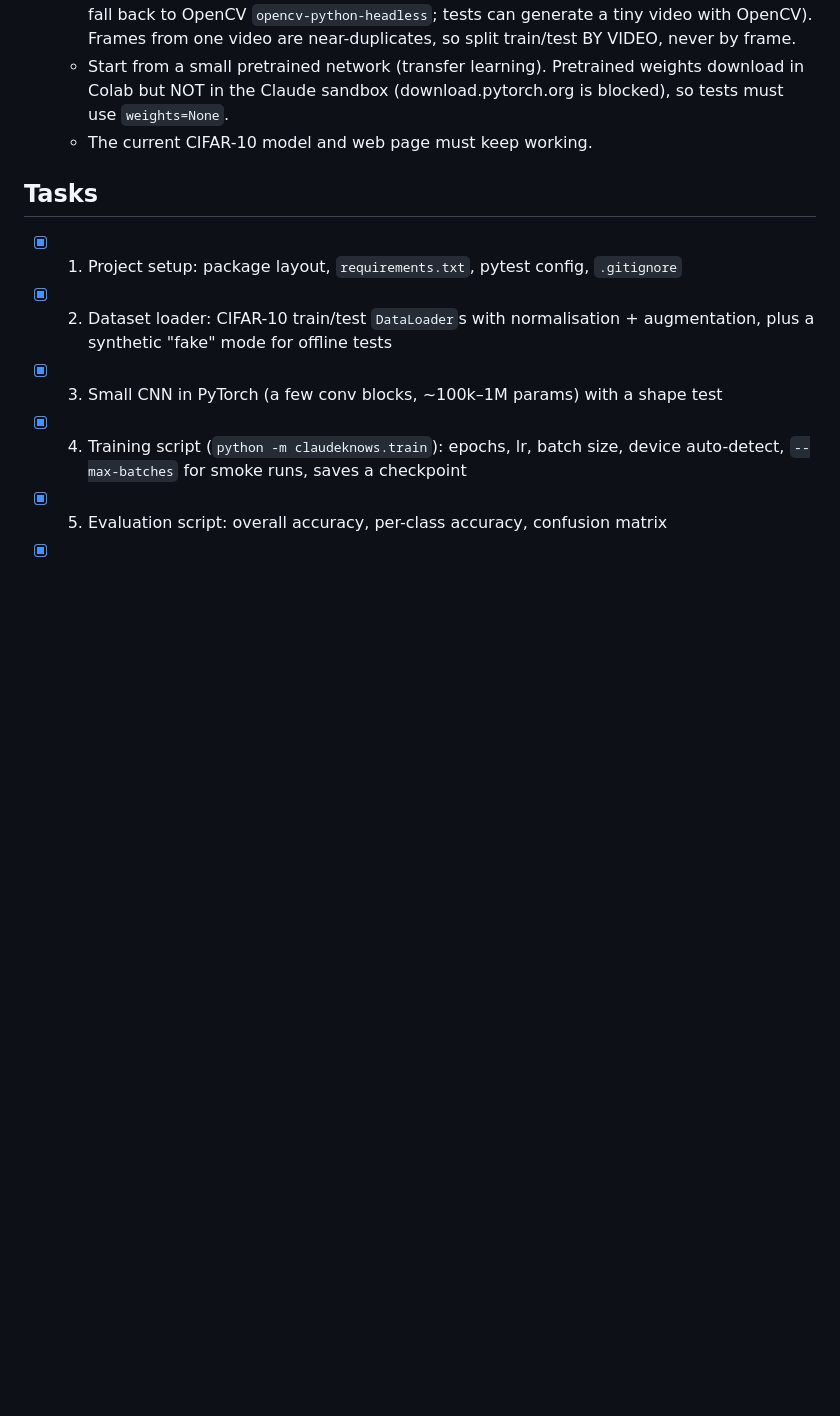
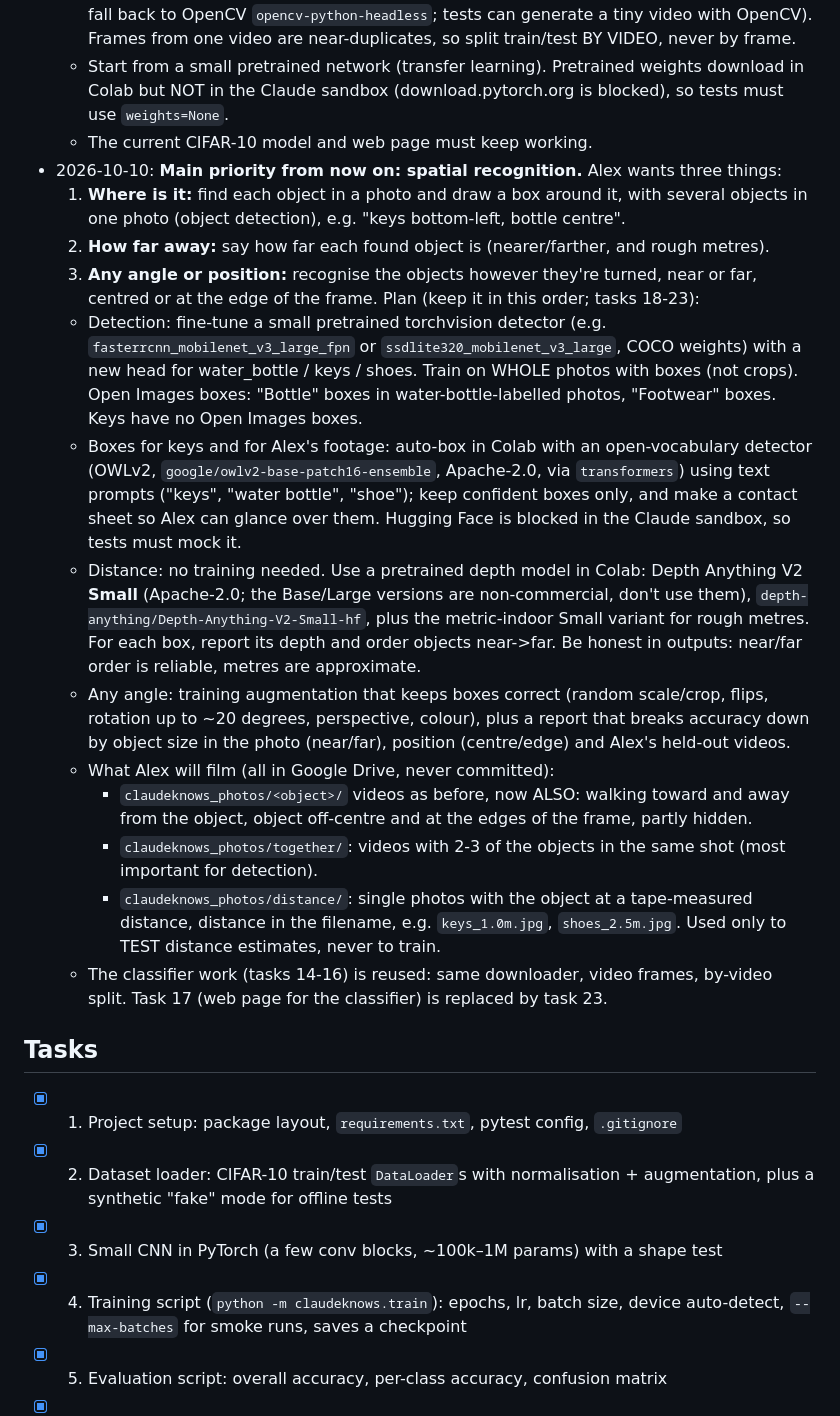
Before and after one commit to alexg-sketch/claudeknows, a Markdown page: ROADMAP.md, the part around one of its changes. Drawn GitHub-style; blank space fills up the shorter version.

Commit message:
Roadmap: spatial recognition (detection, distance, any angle) as main priority
Co-Authored-By: Claude Opus 5.5 <noreply@anthropic.com>
Claude-Session: https://claude.ai/code/session_01QDoUSV6y7SK4VBSv5QkXNU

```diff
--- a/ROADMAP.md
+++ b/ROADMAP.md
@@ -43,6 +43,42 @@ an action from that label (and how confident the model is).
     download in Colab but NOT in the Claude sandbox (download.pytorch.org is
     blocked), so tests must use `weights=None`.
   - The current CIFAR-10 model and web page must keep working.
+- 2026-10-10: **Main priority from now on: spatial recognition.** Alex wants three things:
+  1. **Where is it:** find each object in a photo and draw a box around it, with several
+     objects in one photo (object detection), e.g. "keys bottom-left, bottle centre".
+  2. **How far away:** say how far each found object is (nearer/farther, and rough metres).
+  3. **Any angle or position:** recognise the objects however they're turned, near or
+     far, centred or at the edge of the frame.
+  Plan (keep it in this order; tasks 18-23):
+  - Detection: fine-tune a small pretrained torchvision detector (e.g.
+    `fasterrcnn_mobilenet_v3_large_fpn` or `ssdlite320_mobilenet_v3_large`, COCO weights)
+    with a new head for water_bottle / keys / shoes. Train on WHOLE photos with boxes
+    (not crops). Open Images boxes: "Bottle" boxes in water-bottle-labelled photos,
+    "Footwear" boxes. Keys have no Open Images boxes.
+  - Boxes for keys and for Alex's footage: auto-box in Colab with an open-vocabulary
+    detector (OWLv2, `google/owlv2-base-patch16-ensemble`, Apache-2.0, via `transformers`)
+    using text prompts ("keys", "water bottle", "shoe"); keep confident boxes only, and
+    make a contact sheet so Alex can glance over them. Hugging Face is blocked in the
+    Claude sandbox, so tests must mock it.
+  - Distance: no training needed. Use a pretrained depth model in Colab: Depth Anything V2
+    **Small** (Apache-2.0; the Base/Large versions are non-commercial, don't use them),
+    `depth-anything/Depth-Anything-V2-Small-hf`, plus the metric-indoor Small variant for
+    rough metres. For each box, report its depth and order objects near->far. Be honest
+    in outputs: near/far order is reliable, metres are approximate.
+  - Any angle: training augmentation that keeps boxes correct (random scale/crop, flips,
+    rotation up to ~20 degrees, perspective, colour), plus a report that breaks accuracy
+    down by object size in the photo (near/far), position (centre/edge) and Alex's held-out
+    videos.
+  - What Alex will film (all in Google Drive, never committed):
+    - `claudeknows_photos/<object>/` videos as before, now ALSO: walking toward and away
+      from the object, object off-centre and at the edges of the frame, partly hidden.
+    - `claudeknows_photos/together/`: videos with 2-3 of the objects in the same shot
+      (most important for detection).
+    - `claudeknows_photos/distance/`: single photos with the object at a tape-measured
+      distance, distance in the filename, e.g. `keys_1.0m.jpg`, `shoes_2.5m.jpg`. Used
+      only to TEST distance estimates, never to train.
+  - The classifier work (tasks 14-16) is reused: same downloader, video frames,
+    by-video split. Task 17 (web page for the classifier) is replaced by task 23.
 
 ## Tasks
 - [x] 1. Project setup: package layout, `requirements.txt`, pytest config, `.gitignore`
```
Also changed, not shown: other parts of ROADMAP.md (+7 -1 lines), PROGRESS.md (+14 -0 lines).
